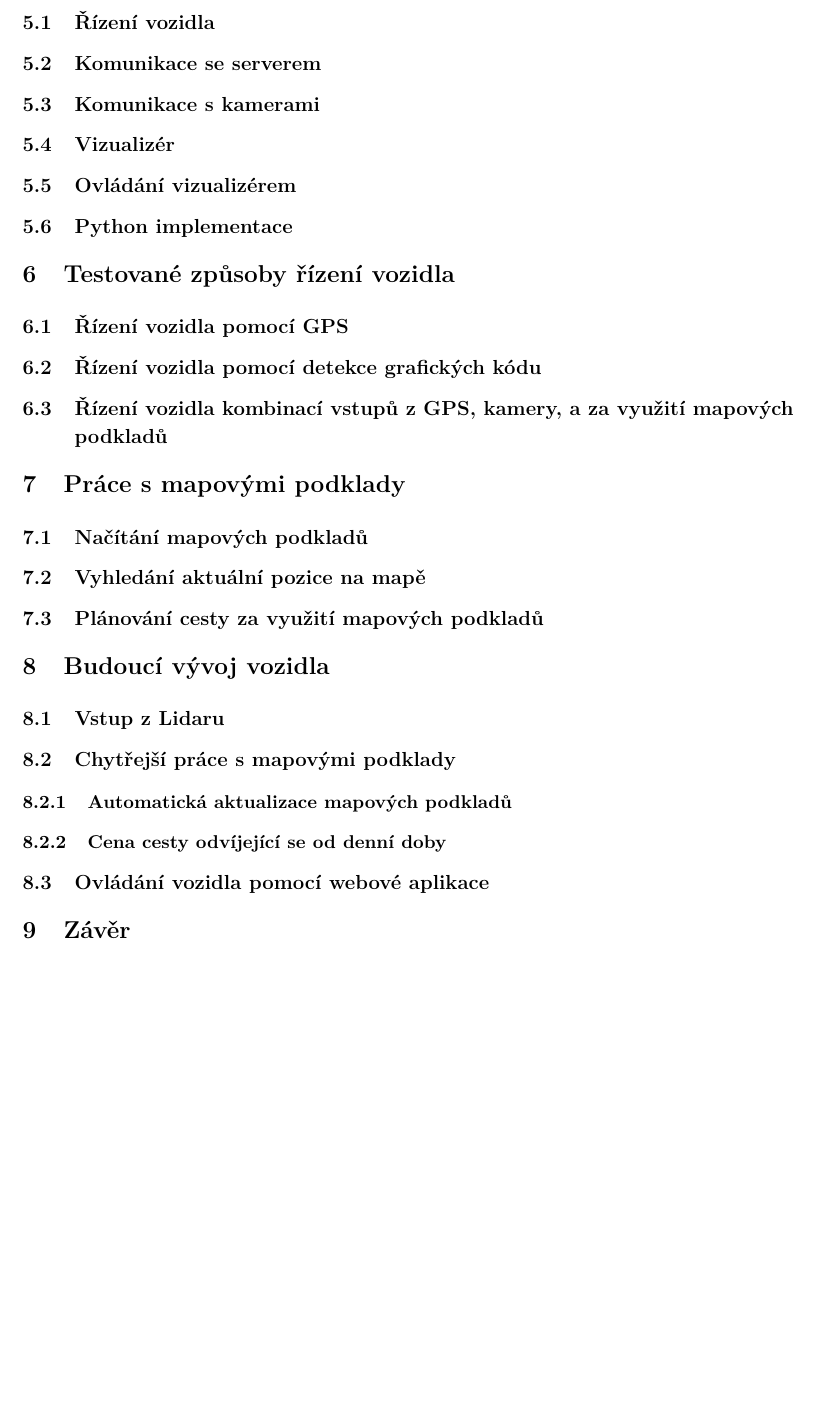
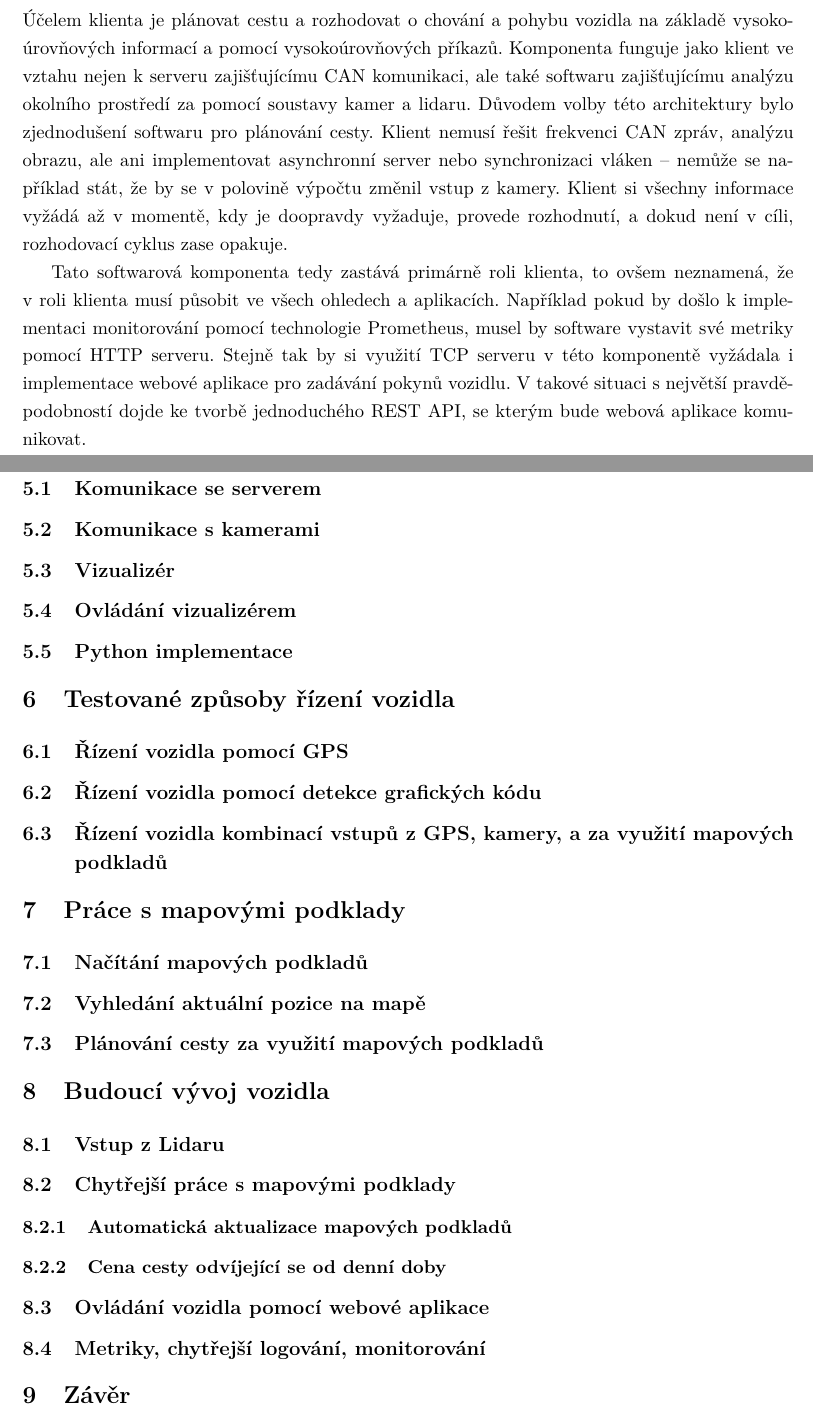
Before and after one commit to fpeterek/bs-thesis, a LaTeX thesis (main.tex): part of page 20 of 26 before the commit and two parts of pages 19 and 21 of 27 after it, the two joined at a grey line, cut at the place of the change, the shorter picture padded with empty space. Compiled offline with pdfLaTeX.

Commit message:
Little bit of client progress

```diff
--- a/main.tex
+++ b/main.tex
@@ -323,7 +323,19 @@ vozidla, tedy když realistická simulace není nutná a jednoduchá aproximace
 
 \section{Klient a ovládací software}
 
-\subsection{Řízení vozidla}
+Účelem klienta je plánovat cestu a rozhodovat o chování a pohybu vozidla na základě vysokoúrovňových informací a pomocí
+vysokoúrovňových příkazů. Komponenta funguje jako klient ve vztahu nejen k serveru zajišťujícímu CAN komunikaci, ale také
+softwaru zajišťujícímu analýzu okolního prostředí za pomocí soustavy kamer a lidaru. Důvodem volby této architektury bylo
+zjednodušení softwaru pro plánování cesty. Klient nemusí řešit frekvenci CAN zpráv, analýzu obrazu, ale ani implementovat
+asynchronní server nebo synchronizaci vláken -- nemůže se například stát, že by se v polovině výpočtu změnil vstup z kamery.
+Klient si všechny informace vyžádá až v momentě, kdy je doopravdy vyžaduje, provede rozhodnutí, a dokud není v cíli, rozhodovací
+cyklus zase opakuje.
+
+Tato softwarová komponenta tedy zastává primárně roli klienta, to ovšem neznamená, že v roli klienta musí působit ve všech
+ohledech a aplikacích. Například pokud by došlo k implementaci monitorování pomocí technologie Prometheus, musel by software
+vystavit své metriky pomocí HTTP serveru. Stejně tak by si využití TCP serveru v této komponentě vyžádala i implementace webové
+aplikace pro zadávání pokynů vozidlu. V takové situaci s největší pravděpodobností dojde ke tvorbě jednoduchého REST API,
+se kterým bude webová aplikace komunikovat.
 
 \subsection{Komunikace se serverem}
 
@@ -362,6 +374,8 @@ vozidla, tedy když realistická simulace není nutná a jednoduchá aproximace
 \subsubsection{Cena cesty odvíjející se od denní doby}
 
 \subsection{Ovládání vozidla pomocí webové aplikace}
+
+\subsection{Metriky, chytřejší logování, monitorování}
 
 \section{Závěr}
 
```
